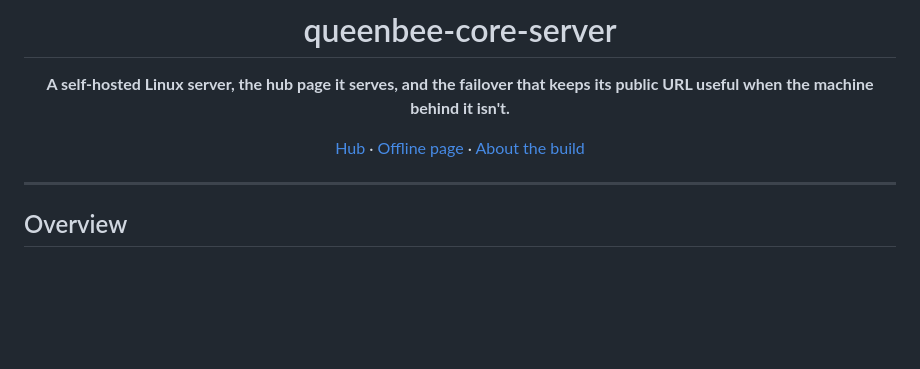
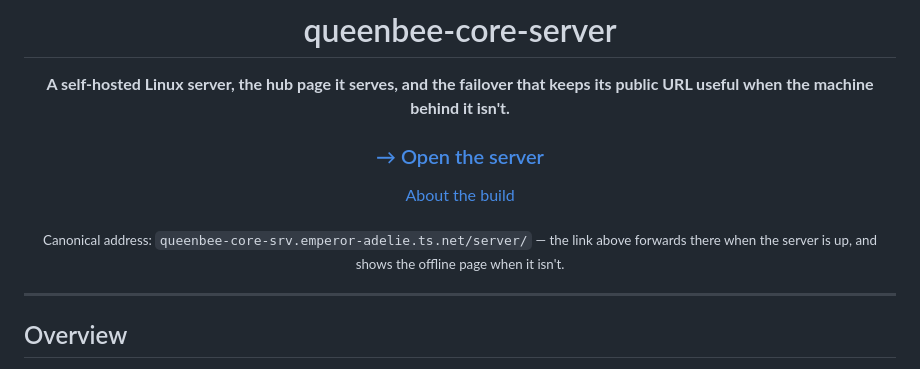
Before and after one commit to prajwalkamble/queenbee-core-server, a Markdown page: README.md, the part around the change. GitHub-like rendering; blank space fills up the shorter version.

```diff
--- a/README.md
+++ b/README.md
@@ -4,7 +4,11 @@
 
 **A self-hosted Linux server, the hub page it serves, and the failover that keeps its public URL useful when the machine behind it isn't.**
 
-[Hub](https://queenbee-core-srv.emperor-adelie.ts.net/server/) · [Offline page](https://prajwalkamble.github.io/queenbee-core-server/) · [About the build](https://prajwalkamble.github.io/queenbee-core-server/about-server.html)
+### [→ Open the server](https://prajwalkamble.github.io/queenbee-core-server/)
+
+[About the build](https://prajwalkamble.github.io/queenbee-core-server/about-server.html)
+
+<sub>Canonical address: <code>queenbee-core-srv.emperor-adelie.ts.net/server/</code> — the link above forwards there when the server is up, and shows the offline page when it isn't.</sub>
 
 </div>
 
```
